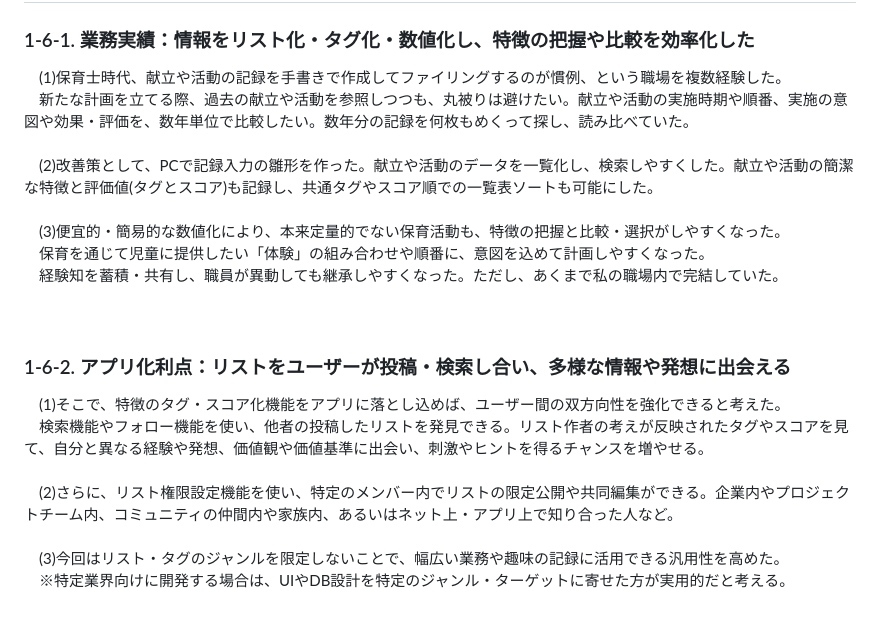
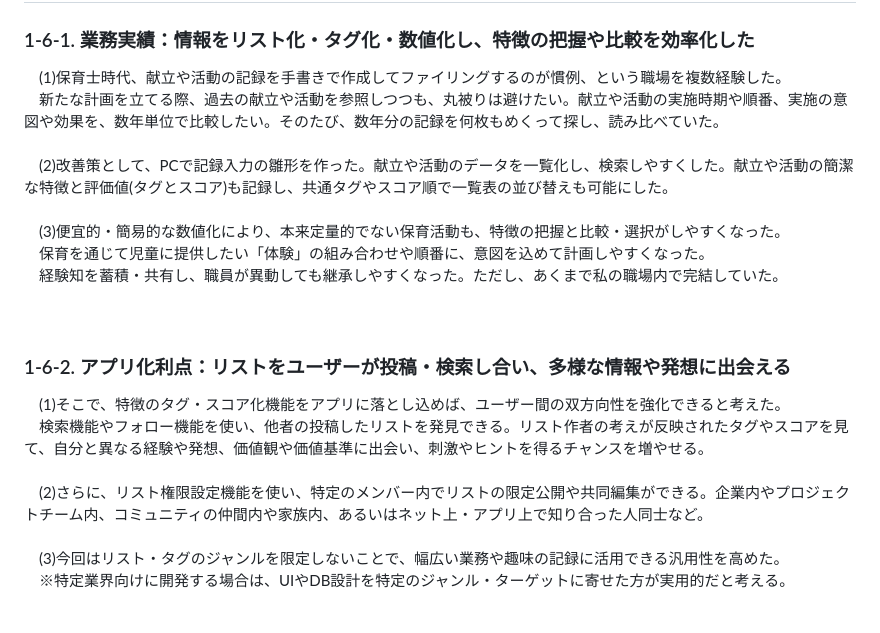
Before and after one commit to avocado-don/five_level_tagging, a Markdown page: README.md, the part around the change printed below. Drawn GitHub-style.

```diff
--- a/README.md
+++ b/README.md
@@ -80,9 +83,9 @@
 ## 1-6. アプリを作成した背景
 ### 1-6-1. 業務実績：情報をリスト化・タグ化・数値化し、特徴の把握や比較を効率化した
 　(1)保育士時代、献立や活動の記録を手書きで作成してファイリングするのが慣例、という職場を複数経験した。
-　新たな計画を立てる際、過去の献立や活動を参照しつつも、丸被りは避けたい。献立や活動の実施時期や順番、実施の意図や効果・評価を、数年単位で比較したい。数年分の記録を何枚もめくって探し、読み比べていた。
+　新たな計画を立てる際、過去の献立や活動を参照しつつも、丸被りは避けたい。献立や活動の実施時期や順番、実施の意図や効果を、数年単位で比較したい。そのたび、数年分の記録を何枚もめくって探し、読み比べていた。
 <br>
-　(2)改善策として、PCで記録入力の雛形を作った。献立や活動のデータを一覧化し、検索しやすくした。献立や活動の簡潔な特徴と評価値(タグとスコア)も記録し、共通タグやスコア順での一覧表ソートも可能にした。
+　(2)改善策として、PCで記録入力の雛形を作った。献立や活動のデータを一覧化し、検索しやすくした。献立や活動の簡潔な特徴と評価値(タグとスコア)も記録し、共通タグやスコア順で一覧表の並び替えも可能にした。
 <br>
 　(3)便宜的・簡易的な数値化により、本来定量的でない保育活動も、特徴の把握と比較・選択がしやすくなった。
 　保育を通じて児童に提供したい「体験」の組み合わせや順番に、意図を込めて計画しやすくなった。
@@ -94,7 +97,7 @@
 　(1)そこで、特徴のタグ・スコア化機能をアプリに落とし込めば、ユーザー間の双方向性を強化できると考えた。
 　検索機能やフォロー機能を使い、他者の投稿したリストを発見できる。リスト作者の考えが反映されたタグやスコアを見て、自分と異なる経験や発想、価値観や価値基準に出会い、刺激やヒントを得るチャンスを増やせる。
 <br>
-　(2)さらに、リスト権限設定機能を使い、特定のメンバー内でリストの限定公開や共同編集ができる。企業内やプロジェクトチーム内、コミュニティの仲間内や家族内、あるいはネット上・アプリ上で知り合った人など。
+　(2)さらに、リスト権限設定機能を使い、特定のメンバー内でリストの限定公開や共同編集ができる。企業内やプロジェクトチーム内、コミュニティの仲間内や家族内、あるいはネット上・アプリ上で知り合った人同士など。
 <br>
 　(3)今回はリスト・タグのジャンルを限定しないことで、幅広い業務や趣味の記録に活用できる汎用性を高めた。
 　※特定業界向けに開発する場合は、UIやDB設計を特定のジャンル・ターゲットに寄せた方が実用的だと考える。
```
Also changed, not shown: other parts of README.md (+16 -13 lines).
